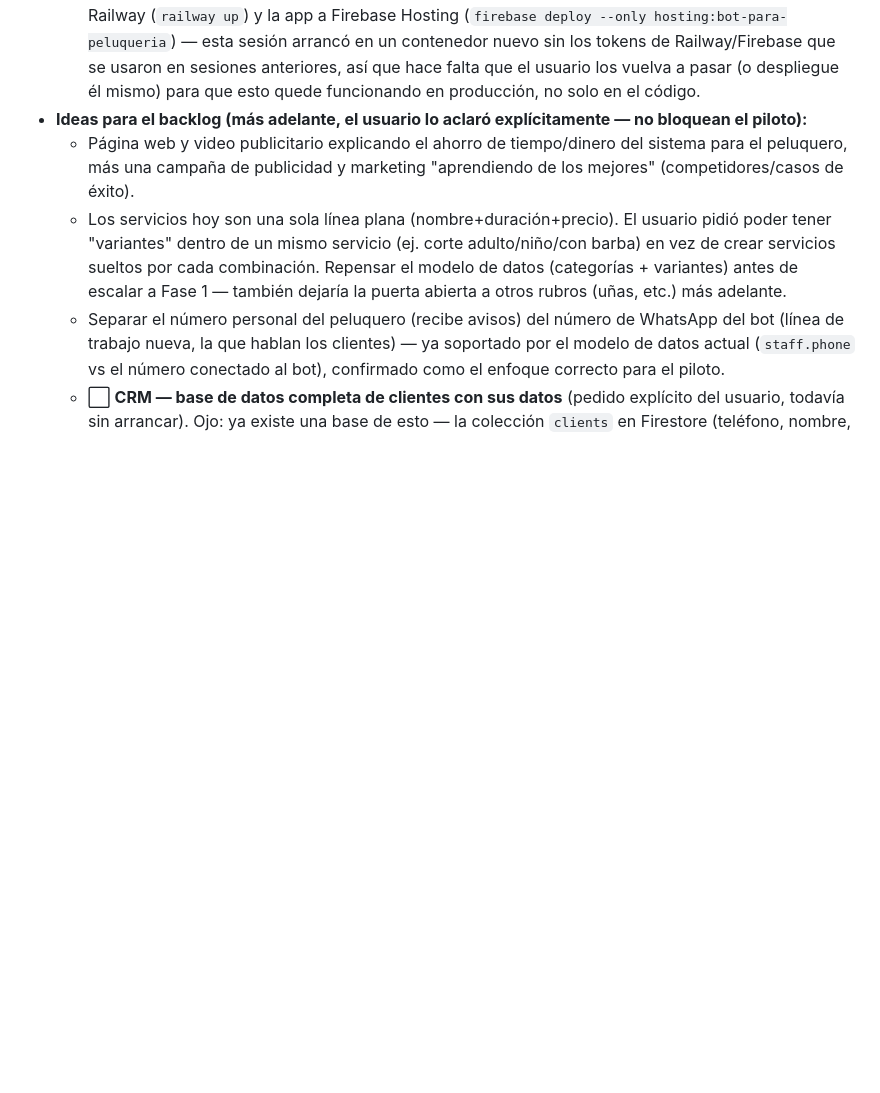
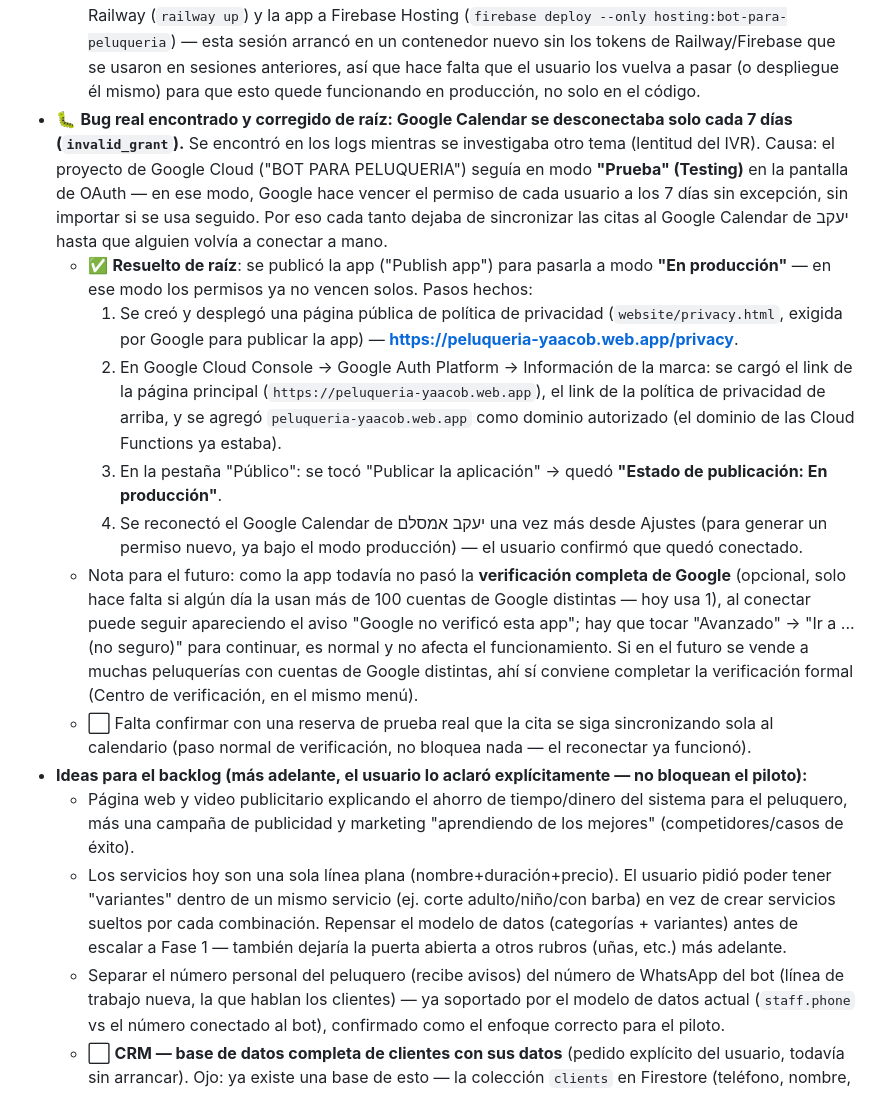
Before and after one commit to bircathamazon-debug/whatapp, a Markdown page: CLAUDE.md, the part around the change. Drawn GitHub-style; blank space fills up the shorter version.

Commit message:
Documentar arreglo de raíz del vencimiento de Google Calendar
Se publicó la app de Google Cloud (modo producción en vez de prueba)
para que los permisos de Google Calendar dejen de vencer cada 7 días.

Co-Authored-By: Claude Sonnet 5 <noreply@anthropic.com>
Claude-Session: https://claude.ai/code/session_01SZVFk5Z8AzSzBWGWACf52T

```diff
--- a/CLAUDE.md
+++ b/CLAUDE.md
@@ -890,6 +890,44 @@ detalle técnico completo de arquitectura y setup.
     que se usaron en sesiones anteriores, así que hace falta que el
     usuario los vuelva a pasar (o despliegue él mismo) para que esto
     quede funcionando en producción, no solo en el código.
+- 🐛 **Bug real encontrado y corregido de raíz: Google Calendar se
+  desconectaba solo cada 7 días (`invalid_grant`).** Se encontró en los
+  logs mientras se investigaba otro tema (lentitud del IVR). Causa: el
+  proyecto de Google Cloud ("BOT PARA PELUQUERIA") seguía en modo
+  **"Prueba" (Testing)** en la pantalla de OAuth — en ese modo, Google
+  hace vencer el permiso de cada usuario a los 7 días sin excepción, sin
+  importar si se usa seguido. Por eso cada tanto dejaba de sincronizar
+  las citas al Google Calendar de יעקב hasta que alguien volvía a
+  conectar a mano.
+  - ✅ **Resuelto de raíz**: se publicó la app ("Publish app") para
+    pasarla a modo **"En producción"** — en ese modo los permisos ya no
+    vencen solos. Pasos hechos:
+    1. Se creó y desplegó una página pública de política de privacidad
+       (`website/privacy.html`, exigida por Google para publicar la
+       app) — **https://peluqueria-yaacob.web.app/privacy**.
+    2. En Google Cloud Console → Google Auth Platform → Información de
+       la marca: se cargó el link de la página principal
+       (`https://peluqueria-yaacob.web.app`), el link de la política de
+       privacidad de arriba, y se agregó `peluqueria-yaacob.web.app`
+       como dominio autorizado (el dominio de las Cloud Functions ya
+       estaba).
+    3. En la pestaña "Público": se tocó "Publicar la aplicación" → quedó
+       **"Estado de publicación: En producción"**.
+    4. Se reconectó el Google Calendar de יעקב אמסלם una vez más desde
+       Ajustes (para generar un permiso nuevo, ya bajo el modo
+       producción) — el usuario confirmó que quedó conectado.
+  - Nota para el futuro: como la app todavía no pasó la **verificación
+    completa de Google** (opcional, solo hace falta si algún día la usan
+    más de 100 cuentas de Google distintas — hoy usa 1), al conectar
+    puede seguir apareciendo el aviso "Google no verificó esta app"; hay
+    que tocar "Avanzado" → "Ir a ... (no seguro)" para continuar, es
+    normal y no afecta el funcionamiento. Si en el futuro se vende a
+    muchas peluquerías con cuentas de Google distintas, ahí sí conviene
+    completar la verificación formal (Centro de verificación, en el
+    mismo menú).
+  - ⬜ Falta confirmar con una reserva de prueba real que la cita se
+    siga sincronizando sola al calendario (paso normal de verificación,
+    no bloquea nada — el reconectar ya funcionó).
 - **Ideas para el backlog (más adelante, el usuario lo aclaró
   explícitamente — no bloquean el piloto):**
   - Página web y video publicitario explicando el ahorro de tiempo/dinero
```
